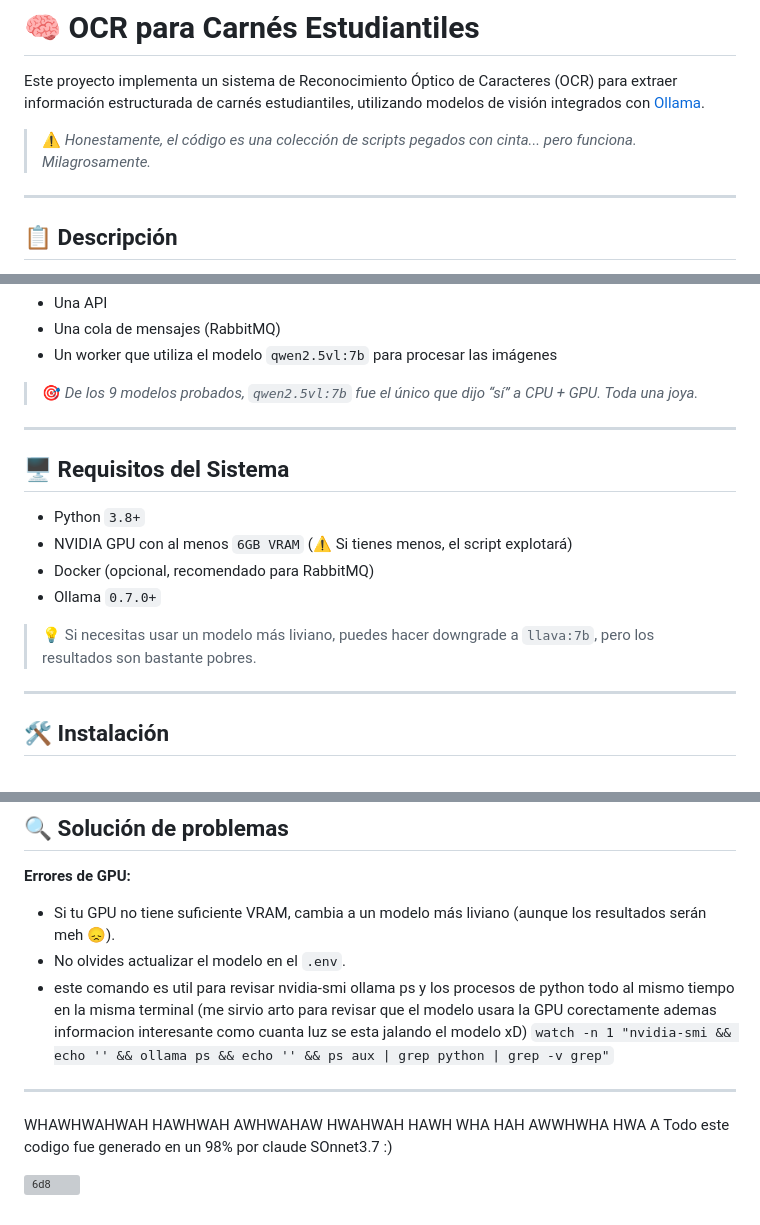
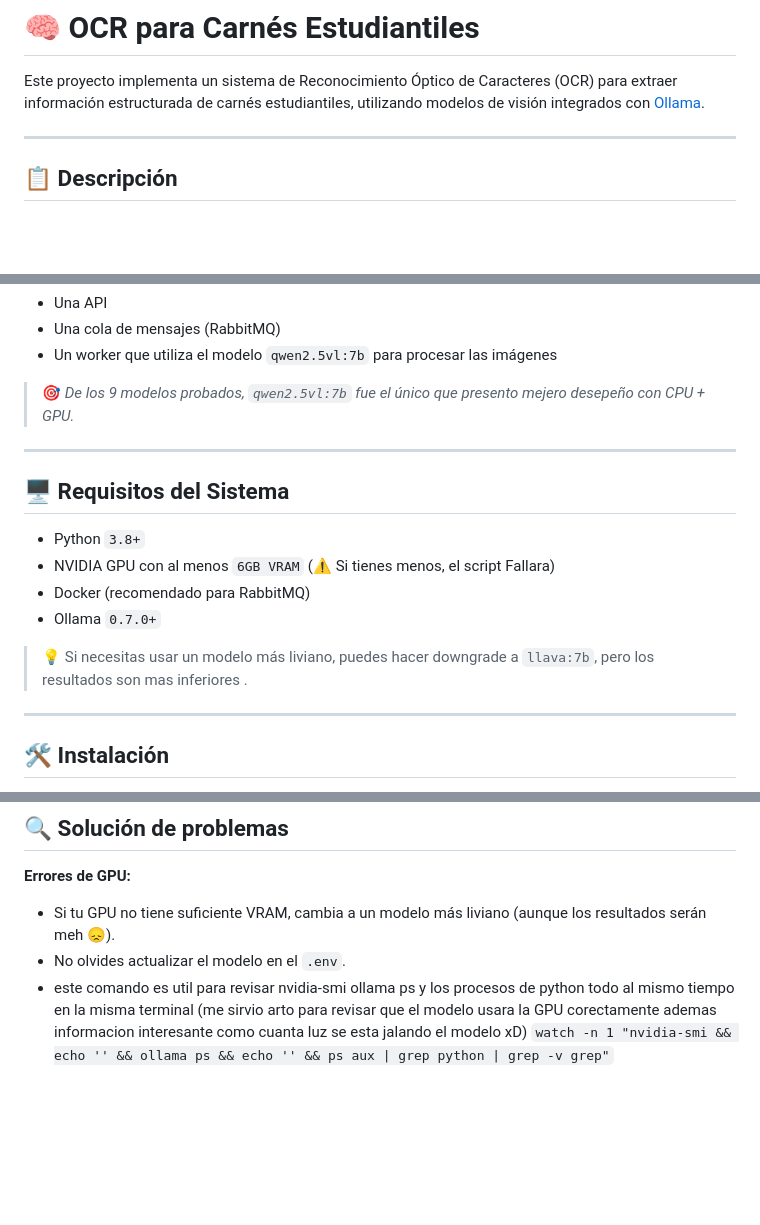
Before and after one commit to Pidual/PROYECTO-OCR, a Markdown page: README.md, 3 parts joined by grey strips. Drawn GitHub-style; blank space fills up the shorter version; grey boxes are pictures that could not be loaded.

```diff
--- a/README.md
+++ b/README.md
@@ -5,7 +5,6 @@
 
 Este proyecto implementa un sistema de Reconocimiento Óptico de Caracteres (OCR) para extraer información estructurada de carnés estudiantiles, utilizando modelos de visión integrados con [Ollama](https://ollama.com/).
 
-> ⚠️ *Honestamente, el código es una colección de scripts pegados con cinta... pero funciona. Milagrosamente.*
 
 ---
 
@@ -24,18 +23,18 @@ Está compuesto por:
 * Una cola de mensajes (RabbitMQ)
 * Un worker que utiliza el modelo `qwen2.5vl:7b` para procesar las imágenes
 
-> 🎯 *De los 9 modelos probados, `qwen2.5vl:7b` fue el único que dijo “sí” a CPU + GPU. Toda una joya.*
+> 🎯 *De los 9 modelos probados, `qwen2.5vl:7b` fue el único que presento mejero desepeño con CPU + GPU.*
 
 ---
 
 ## 🖥️ Requisitos del Sistema
 
 * Python `3.8+`
-* NVIDIA GPU con al menos `6GB VRAM` (⚠️ Si tienes menos, el script explotará)
-* Docker (opcional, recomendado para RabbitMQ)
+* NVIDIA GPU con al menos `6GB VRAM` (⚠️ Si tienes menos, el script Fallara)
+* Docker (recomendado para RabbitMQ)
 * Ollama `0.7.0+`
 
-> 💡 Si necesitas usar un modelo más liviano, puedes hacer downgrade a `llava:7b`, pero los resultados son bastante pobres.
+> 💡 Si necesitas usar un modelo más liviano, puedes hacer downgrade a `llava:7b`, pero los resultados son mas inferiores .
 
 ---
 
@@ -131,10 +130,3 @@ Resultado esperado:
 * Si tu GPU no tiene suficiente VRAM, cambia a un modelo más liviano (aunque los resultados serán meh 😞).
 * No olvides actualizar el modelo en el `.env`.
 * este comando es util para revisar nvidia-smi ollama ps y los procesos de python todo al mismo tiempo en la misma terminal (me sirvio arto para revisar que el modelo usara la GPU corectamente ademas informacion interesante como cuanta luz se esta jalando el modelo xD) `watch -n 1 "nvidia-smi && echo '' && ollama ps && echo '' && ps aux | grep python | grep -v grep"`
-
-
----
-
-WHAWHWAHWAH HAWHWAH AWHWAHAW HWAHWAH HAWH WHA HAH AWWHWHA HWA A Todo este codigo fue generado en un 98% por claude SOnnet3.7 :)
-
-![6d8](https://github.com/user-attachments/assets/f3baff38-f024-46b7-a9f3-2763bd825f1f)
```
